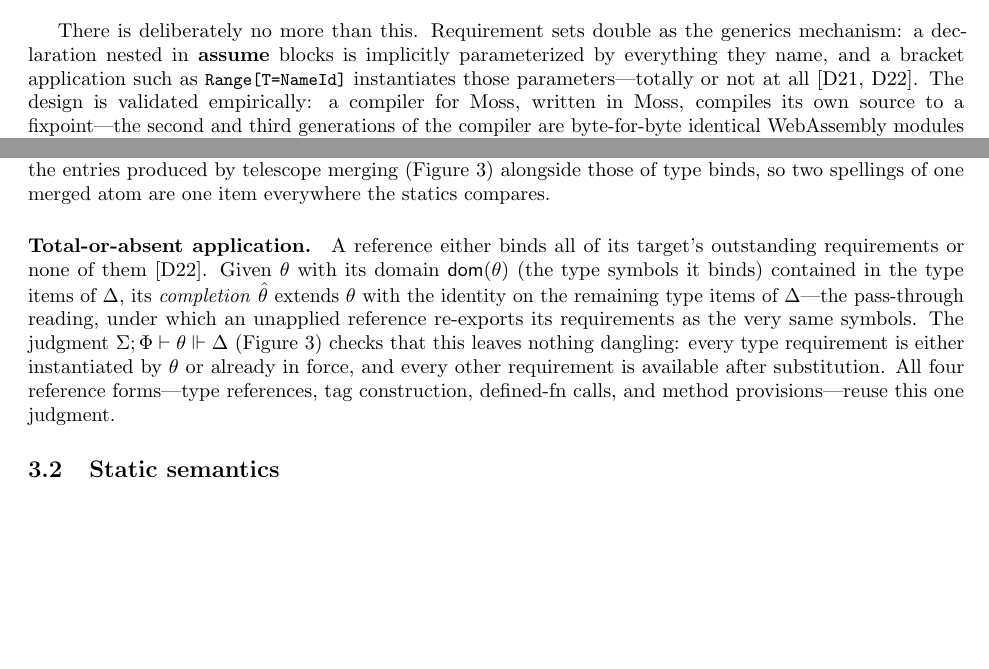
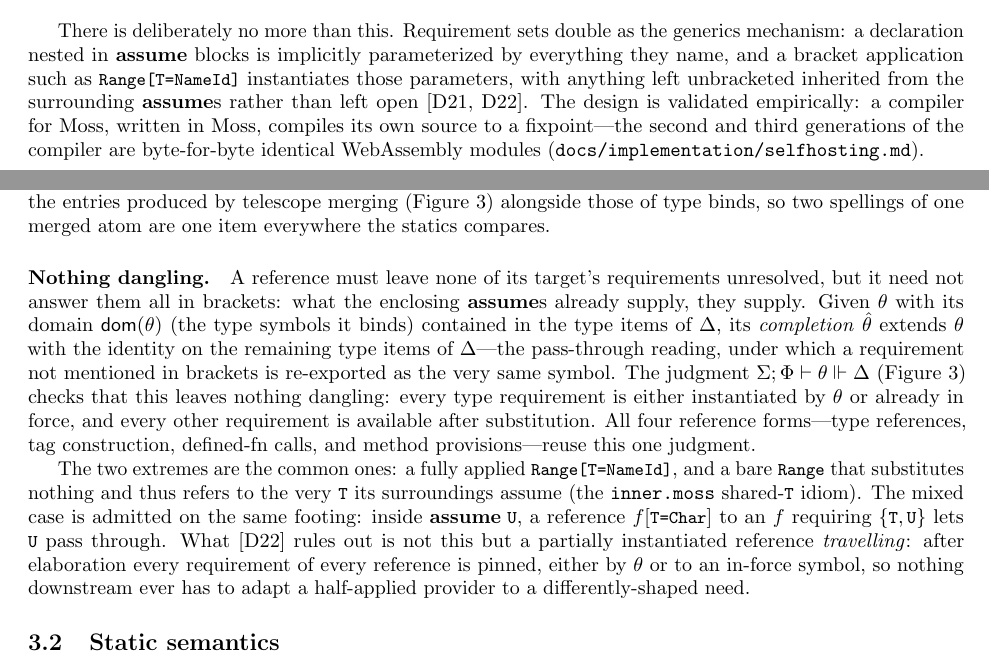
Before and after one commit to moss-lang/moss, a LaTeX paper (docs/design/core/core-moss.tex): two parts of pages 1 and 4 of 12 before the commit and two parts of pages 1 and 4 of 13 after it, joined at a grey line, cut so that both start at the same text, the shorter picture padded with empty space. Compiled offline with pdfLaTeX.

Commit message:
Say what the application rule actually requires
"A reference either binds all of its target's outstanding requirements or
none of them" claimed an invariant the figures never imposed: S-Inst and
S-Pass are per-requirement, so the core has always admitted the mixed
case -- bracket some, let the enclosing `assume`s supply the rest -- and
the completion makes a partial application meaningless rather than
illegal.

Per the designer, the loose rule is the intended one; D22 was only ever
meant to stop a partially instantiated reference from travelling onward
and having to be adapted later. So the paragraph now states the real
invariant (nothing dangling: every requirement pinned either by the
application or to an in-force symbol), gives the mixed case as a
first-class example alongside the two extremes, and the intro no longer
says "totally or not at all". D22 in the log gets a clarification saying
the same, since the paper was faithfully repeating its wording.

No change to the mechanization: it already implements this reading.

Co-Authored-By: Claude Opus 5 <noreply@anthropic.com>

```diff
--- a/docs/design/core/core-moss.tex
+++ b/docs/design/core/core-moss.tex
@@ -97,7 +97,9 @@ There is deliberately no more than this. Requirement sets double as the
 generics mechanism: a declaration nested in $\kw{assume}$ blocks is
 implicitly parameterized by everything they name, and a bracket
 application such as $\smallcode{Range[T=NameId]}$ instantiates those
-parameters---totally or not at all [D21, D22]. The design is validated
+parameters, with anything left unbracketed inherited from the
+surrounding $\kw{assume}$s rather than left open [D21, D22]. The design
+is validated
 empirically: a compiler for Moss, written in Moss, compiles its own
 source to a fixpoint---the second and third generations of the compiler
 are byte-for-byte identical WebAssembly modules
@@ -282,20 +284,34 @@ binds, so
 two spellings of one merged atom are one item everywhere the statics
 compares.
 
-\paragraph{Total-or-absent application.}
-A reference either binds all of its target's outstanding requirements or
-none of them [D22]. Given $\theta$ with its domain $\dom(\theta)$ (the type symbols it
-binds) contained in the
-type items of $\Delta$, its \emph{completion} $\thh$ extends $\theta$
-with the identity on the remaining type items of $\Delta$---the
-pass-through reading, under which an unapplied reference re-exports its
-requirements as the very same symbols. The judgment
+\paragraph{Nothing dangling.}
+A reference must leave none of its target's requirements unresolved, but
+it need not answer them all in brackets: what the enclosing
+$\kw{assume}$s already supply, they supply. Given $\theta$ with its
+domain $\dom(\theta)$ (the type symbols it binds) contained in the type
+items of $\Delta$, its \emph{completion} $\thh$ extends $\theta$ with the
+identity on the remaining type items of $\Delta$---the pass-through
+reading, under which a requirement not mentioned in brackets is
+re-exported as the very same symbol. The judgment
 $\Sigma;\Phi \vdash \theta \entails \Delta$
 (Figure~\ref{fig:statics-aux}) checks that this leaves nothing dangling:
 every type requirement is either instantiated by $\theta$ or already in
 force, and every other requirement is available after substitution. All
 four reference forms---type references, tag construction, defined-fn
 calls, and method provisions---reuse this one judgment.
+
+The two extremes are the common ones: a fully applied
+$\smallcode{Range[T=NameId]}$, and a bare $\smallcode{Range}$ that
+substitutes nothing and thus refers to the very $\smallcode{T}$ its
+surroundings assume (the \texttt{inner.moss} shared-$\smallcode{T}$
+idiom). The mixed case is admitted on the same footing: inside
+$\kw{assume}\;\smallcode{U}$, a reference $f[\smallcode{T=Char}]$ to an
+$f$ requiring $\{\smallcode{T},\smallcode{U}\}$ lets $\smallcode{U}$ pass
+through. What [D22] rules out is not this but a partially instantiated
+reference \emph{travelling}: after elaboration every requirement of every
+reference is pinned, either by $\theta$ or to an in-force symbol, so
+nothing downstream ever has to adapt a half-applied provider to a
+differently-shaped need.
 
 \subsection{Static semantics}
 
```
Also changed, not shown: docs/design/semantics.md (+14 -0 lines).
